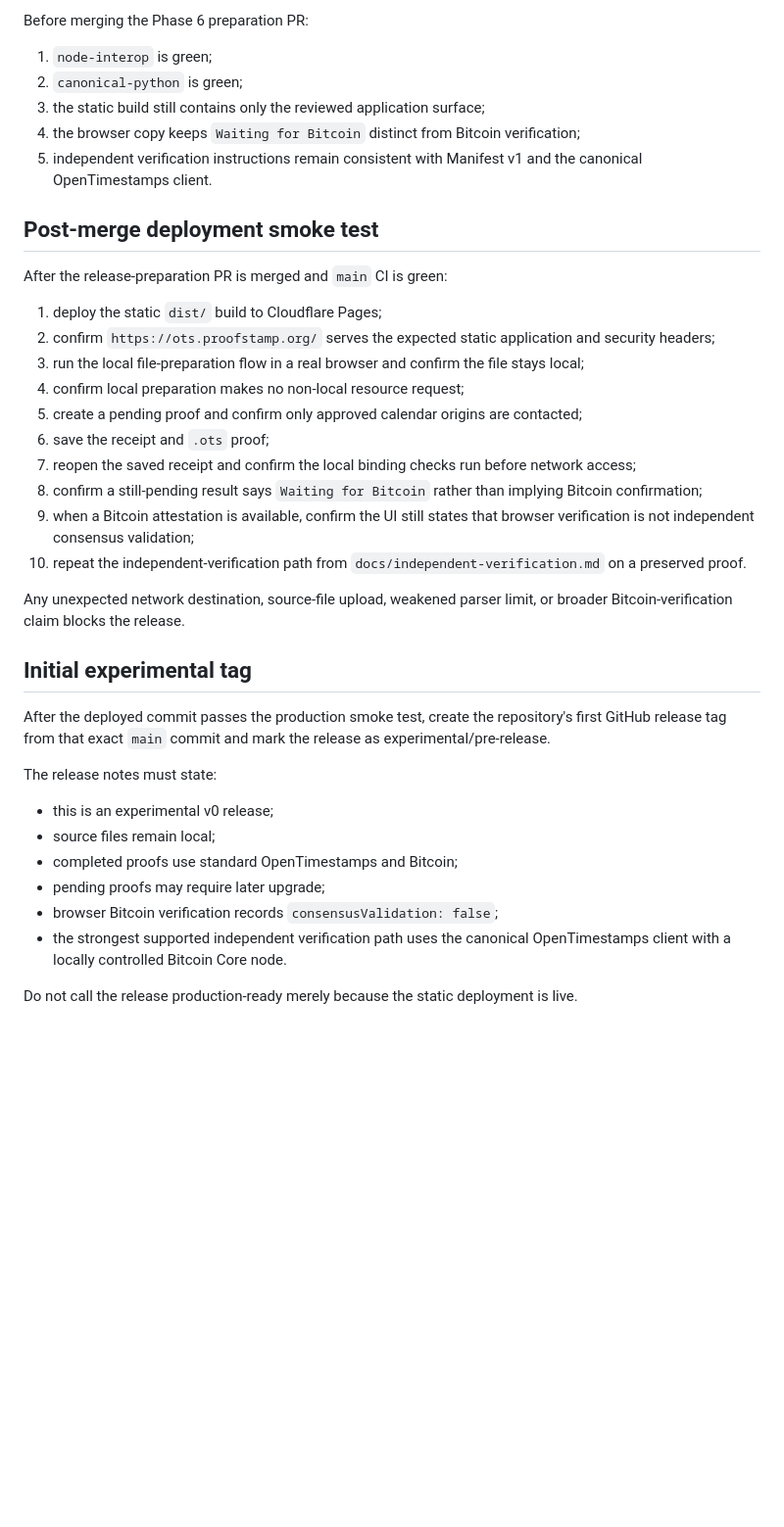
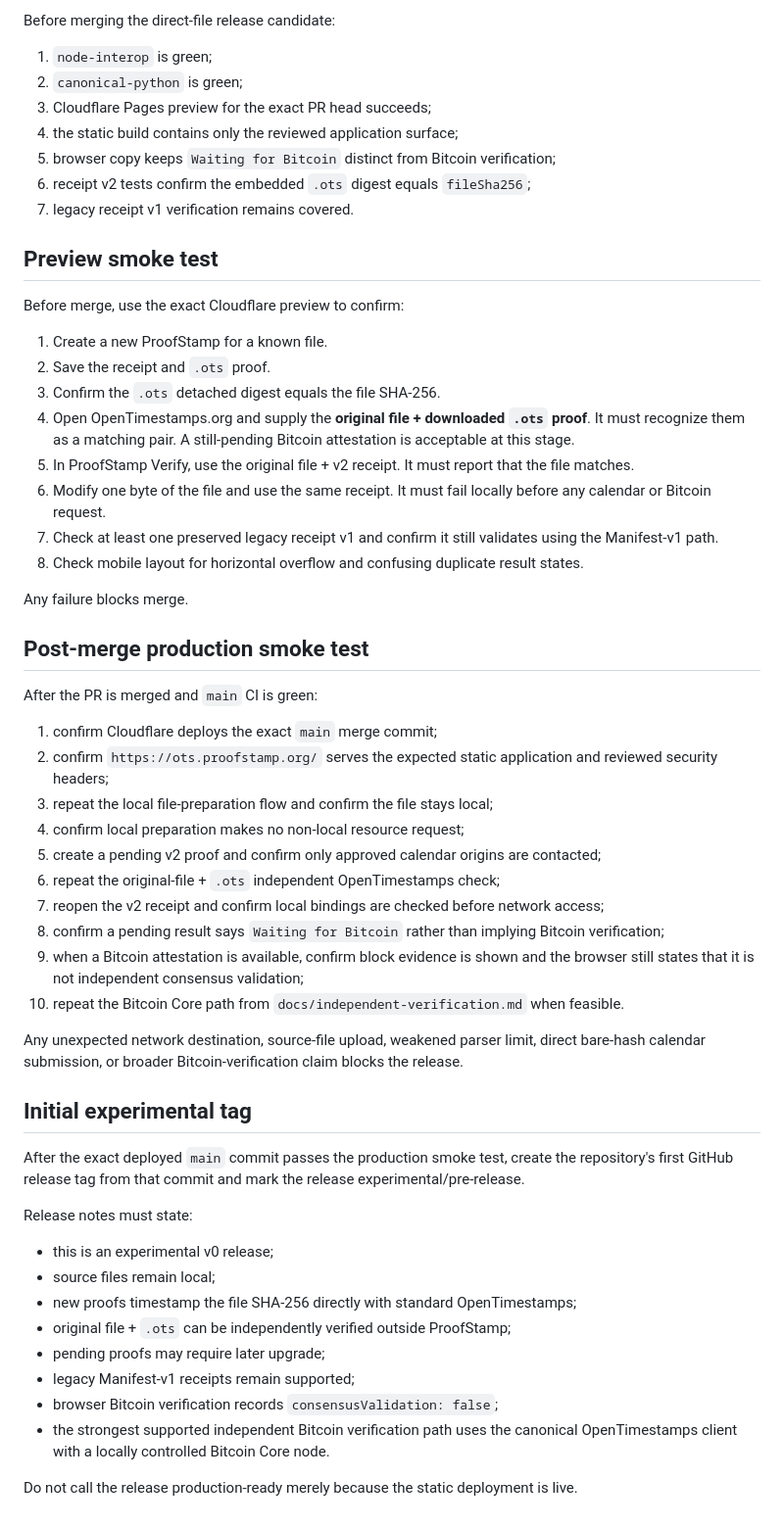
Before and after one commit to Proof-Stamp/bitcoin, a Markdown page: docs/experimental-release.md, the part around one of its changes. Shown at 98% size. GitHub-like rendering; blank space fills up the shorter version.

Commit message:
Update release checklist for direct file receipt v2

```diff
--- a/docs/experimental-release.md
+++ b/docs/experimental-release.md
@@ -72,40 +83,59 @@ Do not add Cloudflare Functions, Workers, server-side proof storage, analytics,
 
-Before merging the Phase 6 preparation PR:
+Before merging the direct-file release candidate:
 
 1. `node-interop` is green;
 2. `canonical-python` is green;
-3. the static build still contains only the reviewed application surface;
-4. the browser copy keeps `Waiting for Bitcoin` distinct from Bitcoin verification;
-5. independent verification instructions remain consistent with Manifest v1 and the canonical OpenTimestamps client.
+3. Cloudflare Pages preview for the exact PR head succeeds;
+4. the static build contains only the reviewed application surface;
+5. browser copy keeps `Waiting for Bitcoin` distinct from Bitcoin verification;
+6. receipt v2 tests confirm the embedded `.ots` digest equals `fileSha256`;
+7. legacy receipt v1 verification remains covered.
 
-## Post-merge deployment smoke test
+## Preview smoke test
 
-After the release-preparation PR is merged and `main` CI is green:
+Before merge, use the exact Cloudflare preview to confirm:
 
-1. deploy the static `dist/` build to Cloudflare Pages;
-2. confirm `https://ots.proofstamp.org/` serves the expected static application and security headers;
-3. run the local file-preparation flow in a real browser and confirm the file stays local;
+1. Create a new ProofStamp for a known file.
+2. Save the receipt and `.ots` proof.
+3. Confirm the `.ots` detached digest equals the file SHA-256.
+4. Open OpenTimestamps.org and supply the **original file + downloaded `.ots` proof**. It must recognize them as a matching pair. A still-pending Bitcoin attestation is acceptable at this stage.
+5. In ProofStamp Verify, use the original file + v2 receipt. It must report that the file matches.
+6. Modify one byte of the file and use the same receipt. It must fail locally before any calendar or Bitcoin request.
+7. Check at least one preserved legacy receipt v1 and confirm it still validates using the Manifest-v1 path.
+8. Check mobile layout for horizontal overflow and confusing duplicate result states.
+
+Any failure blocks merge.
+
+## Post-merge production smoke test
+
+After the PR is merged and `main` CI is green:
+
+1. confirm Cloudflare deploys the exact `main` merge commit;
+2. confirm `https://ots.proofstamp.org/` serves the expected static application and reviewed security headers;
+3. repeat the local file-preparation flow and confirm the file stays local;
 4. confirm local preparation makes no non-local resource request;
-5. create a pending proof and confirm only approved calendar origins are contacted;
-6. save the receipt and `.ots` proof;
-7. reopen the saved receipt and confirm the local binding checks run before network access;
-8. confirm a still-pending result says `Waiting for Bitcoin` rather than implying Bitcoin confirmation;
-9. when a Bitcoin attestation is available, confirm the UI still states that browser verification is not independent consensus validation;
-10. repeat the independent-verification path from `docs/independent-verification.md` on a preserved proof.
+5. create a pending v2 proof and confirm only approved calendar origins are contacted;
+6. repeat the original-file + `.ots` independent OpenTimestamps check;
+7. reopen the v2 receipt and confirm local bindings are checked before network access;
+8. confirm a pending result says `Waiting for Bitcoin` rather than implying Bitcoin verification;
+9. when a Bitcoin attestation is available, confirm block evidence is shown and the browser still states that it is not independent consensus validation;
+10. repeat the Bitcoin Core path from `docs/independent-verification.md` when feasible.
 
-Any unexpected network destination, source-file upload, weakened parser limit, or broader Bitcoin-verification claim blocks the release.
+Any unexpected network destination, source-file upload, weakened parser limit, direct bare-hash calendar submission, or broader Bitcoin-verification claim blocks the release.
 
 ## Initial experimental tag
 
-After the deployed commit passes the production smoke test, create the repository's first GitHub release tag from that exact `main` commit and mark the release as experimental/pre-release.
+After the exact deployed `main` commit passes the production smoke test, create the repository's first GitHub release tag from that commit and mark the release experimental/pre-release.
 
-The release notes must state:
+Release notes must state:
 
 - this is an experimental v0 release;
 - source files remain local;
-- completed proofs use standard OpenTimestamps and Bitcoin;
+- new proofs timestamp the file SHA-256 directly with standard OpenTimestamps;
+- original file + `.ots` can be independently verified outside ProofStamp;
 - pending proofs may require later upgrade;
+- legacy Manifest-v1 receipts remain supported;
 - browser Bitcoin verification records `consensusValidation: false`;
-- the strongest supported independent verification path uses the canonical OpenTimestamps client with a locally controlled Bitcoin Core node.
+- the strongest supported independent Bitcoin verification path uses the canonical OpenTimestamps client with a locally controlled Bitcoin Core node.
 
 Do not call the release production-ready merely because the static deployment is live.
```
Also changed, not shown: other parts of docs/experimental-release.md (+26 -15 lines).
